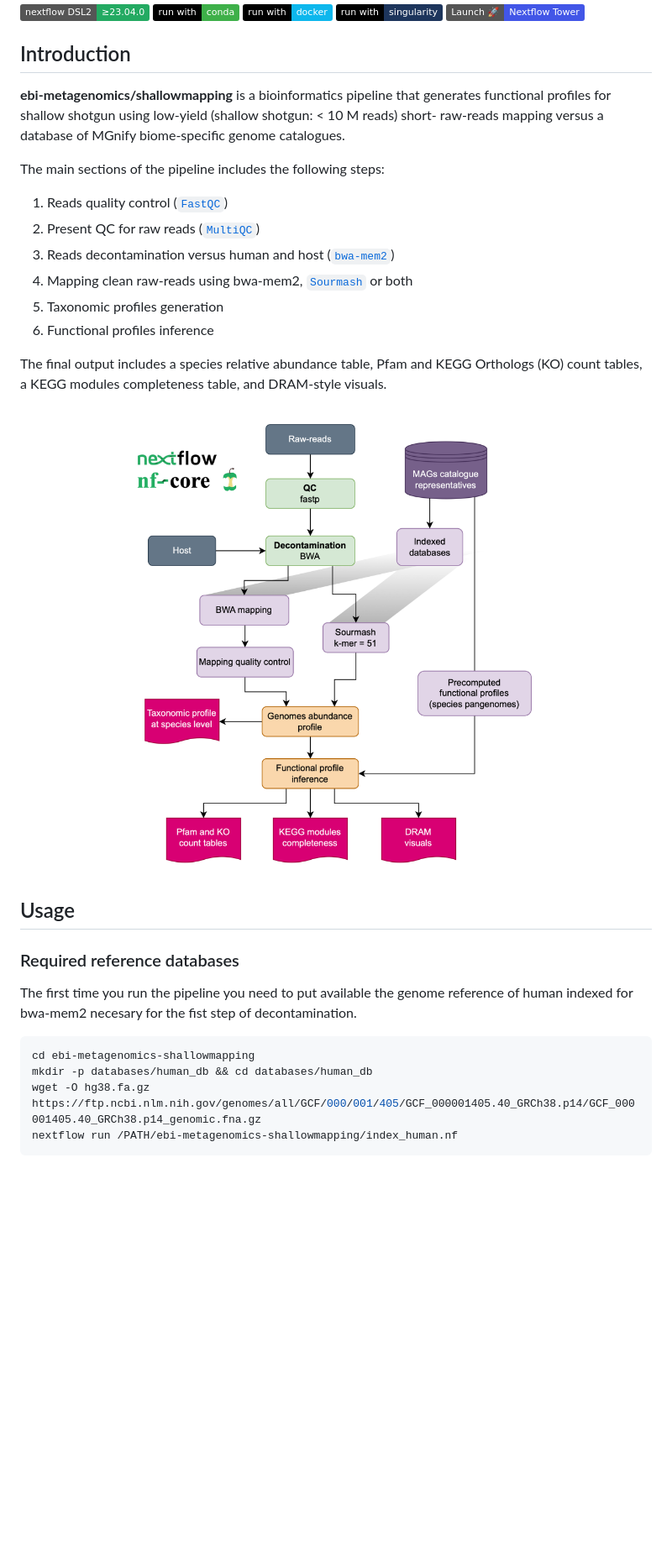
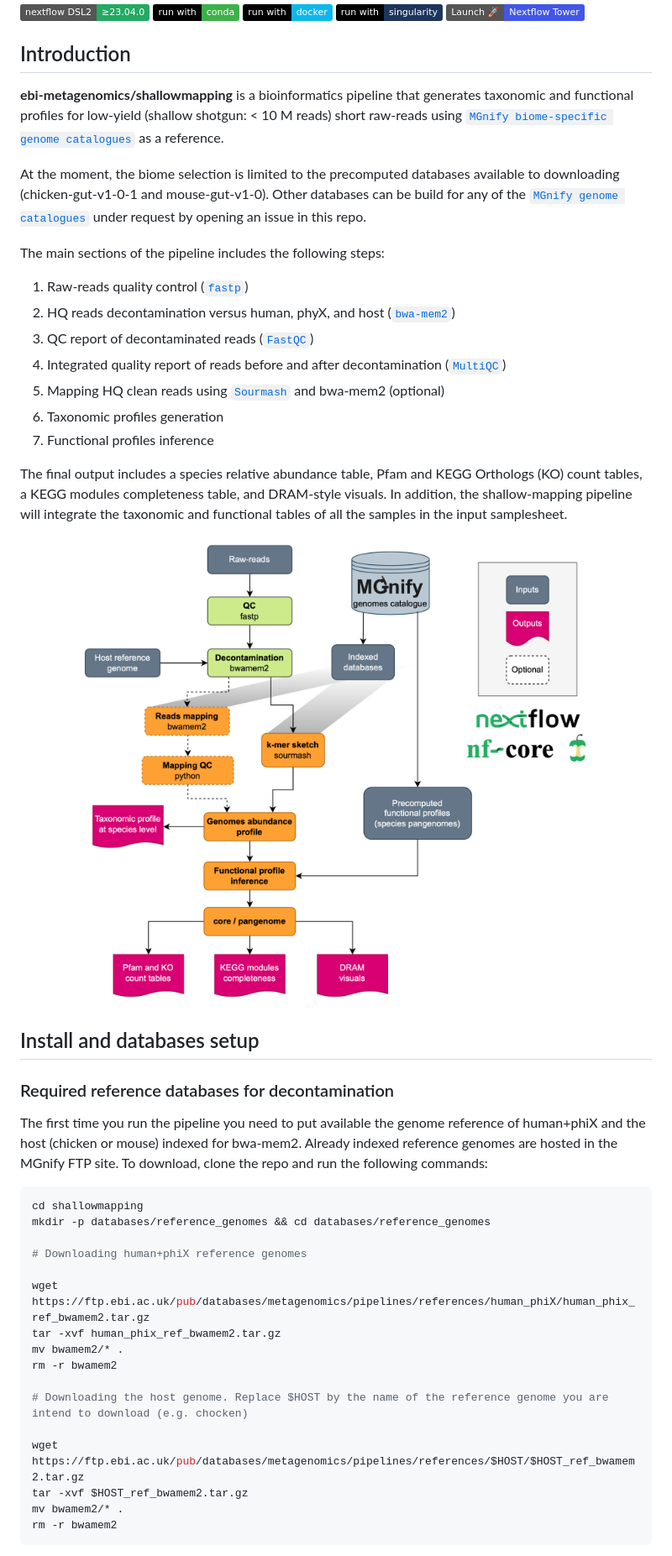
Before and after one commit to EBI-Metagenomics/biosiftr, a Markdown page: README.md, the part around one of its changes. Shown at 84% size. Drawn GitHub-style; pictures changed too: docs/images/workflow.png; badges without logos; blank space fills up the shorter version.

````diff
--- a/README.md
+++ b/README.md
@@ -9,33 +9,48 @@
 
 ## Introduction
 
-**ebi-metagenomics/shallowmapping** is a bioinformatics pipeline that generates functional profiles for shallow shotgun using low-yield (shallow shotgun: < 10 M reads) short- raw-reads mapping versus a database of MGnify biome-specific genome catalogues.
+**ebi-metagenomics/shallowmapping** is a bioinformatics pipeline that generates taxonomic and functional profiles for low-yield (shallow shotgun: < 10 M reads) short raw-reads using [`MGnify biome-specific genome catalogues`](https://www.ebi.ac.uk/metagenomics/browse/genomes) as a reference.
+
+At the moment, the biome selection is limited to the precomputed databases available to downloading (chicken-gut-v1-0-1 and mouse-gut-v1-0). Other databases can be build for any of the [`MGnify genome catalogues`](https://www.ebi.ac.uk/metagenomics/browse/genomes) under request by opening an issue in this repo.
 
 The main sections of the pipeline includes the following steps:
-1. Reads quality control ([`FastQC`](https://www.bioinformatics.babraham.ac.uk/projects/fastqc/))
-2. Present QC for raw reads ([`MultiQC`](http://multiqc.info/))
-3. Reads decontamination versus human and host ([`bwa-mem2`](https://github.com/bwa-mem2/bwa-mem2))
-4. Mapping clean raw-reads using bwa-mem2, [`Sourmash`](https://sourmash.readthedocs.io/en/latest/command-line.html) or both
-5. Taxonomic profiles generation
-6. Functional profiles inference
+1. Raw-reads quality control ([`fastp`](https://github.com/OpenGene/fastp))
+2. HQ reads decontamination versus human, phyX, and host ([`bwa-mem2`](https://github.com/bwa-mem2/bwa-mem2))
+3. QC report of decontaminated reads ([`FastQC`](https://www.bioinformatics.babraham.ac.uk/projects/fastqc/))
+4. Integrated quality report of reads before and after decontamination ([`MultiQC`](http://multiqc.info/))
+5. Mapping HQ clean reads using [`Sourmash`](https://github.com/sourmash-bio/sourmash) and bwa-mem2 (optional)
+6. Taxonomic profiles generation
+7. Functional profiles inference
 
-The final output includes a species relative abundance table, Pfam and KEGG Orthologs (KO) count tables, a KEGG modules completeness table, and DRAM-style visuals.
+The final output includes a species relative abundance table, Pfam and KEGG Orthologs (KO) count tables, a KEGG modules completeness table, and DRAM-style visuals. In addition, the shallow-mapping pipeline will integrate the taxonomic and functional tables of all the samples in the input samplesheet.
 
 <p align="center" width="100%">
    <img src="docs/images/workflow.png" width="90%"/>
 </p>
 
 
-## Usage
+## Install and databases setup
 
-### Required reference databases
+### Required reference databases for decontamination
 
-The first time you run the pipeline you need to put available the genome reference of human indexed for bwa-mem2 necesary for the fist step of decontamination.
+The first time you run the pipeline you need to put available the genome reference of human+phiX and the host (chicken or mouse) indexed for bwa-mem2. Already indexed reference genomes are hosted in the MGnify FTP site. To download, clone the repo and run the following commands:
 
 ```bash
-cd ebi-metagenomics-shallowmapping
-mkdir -p databases/human_db && cd databases/human_db
-wget -O hg38.fa.gz https://ftp.ncbi.nlm.nih.gov/genomes/all/GCF/000/001/405/GCF_000001405.40_GRCh38.p14/GCF_000001405.40_GRCh38.p14_genomic.fna.gz
-nextflow run /PATH/ebi-metagenomics-shallowmapping/index_human.nf
+cd shallowmapping
+mkdir -p databases/reference_genomes && cd databases/reference_genomes
+
+# Downloading human+phiX reference genomes
+
+wget https://ftp.ebi.ac.uk/pub/databases/metagenomics/pipelines/references/human_phiX/human_phix_ref_bwamem2.tar.gz
+tar -xvf human_phix_ref_bwamem2.tar.gz
+mv bwamem2/* .
+rm -r bwamem2
+
+# Downloading the host genome. Replace $HOST by the name of the reference genome you are intend to download (e.g. chocken)
+
+wget https://ftp.ebi.ac.uk/pub/databases/metagenomics/pipelines/references/$HOST/$HOST_ref_bwamem2.tar.gz
+tar -xvf $HOST_ref_bwamem2.tar.gz
+mv bwamem2/* .
+rm -r bwamem2
 ```
 
````
Also changed, not shown: other parts of README.md (+72 -15 lines), 3 other files.
